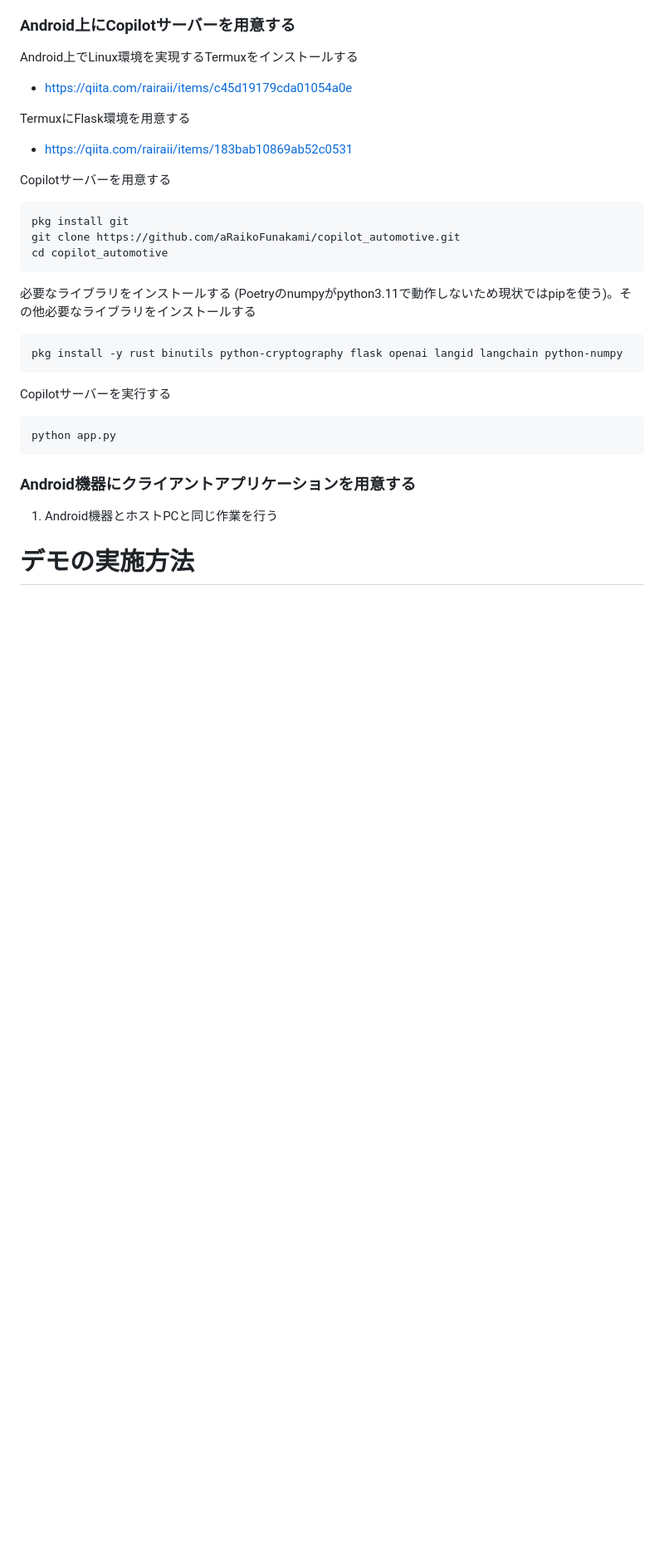
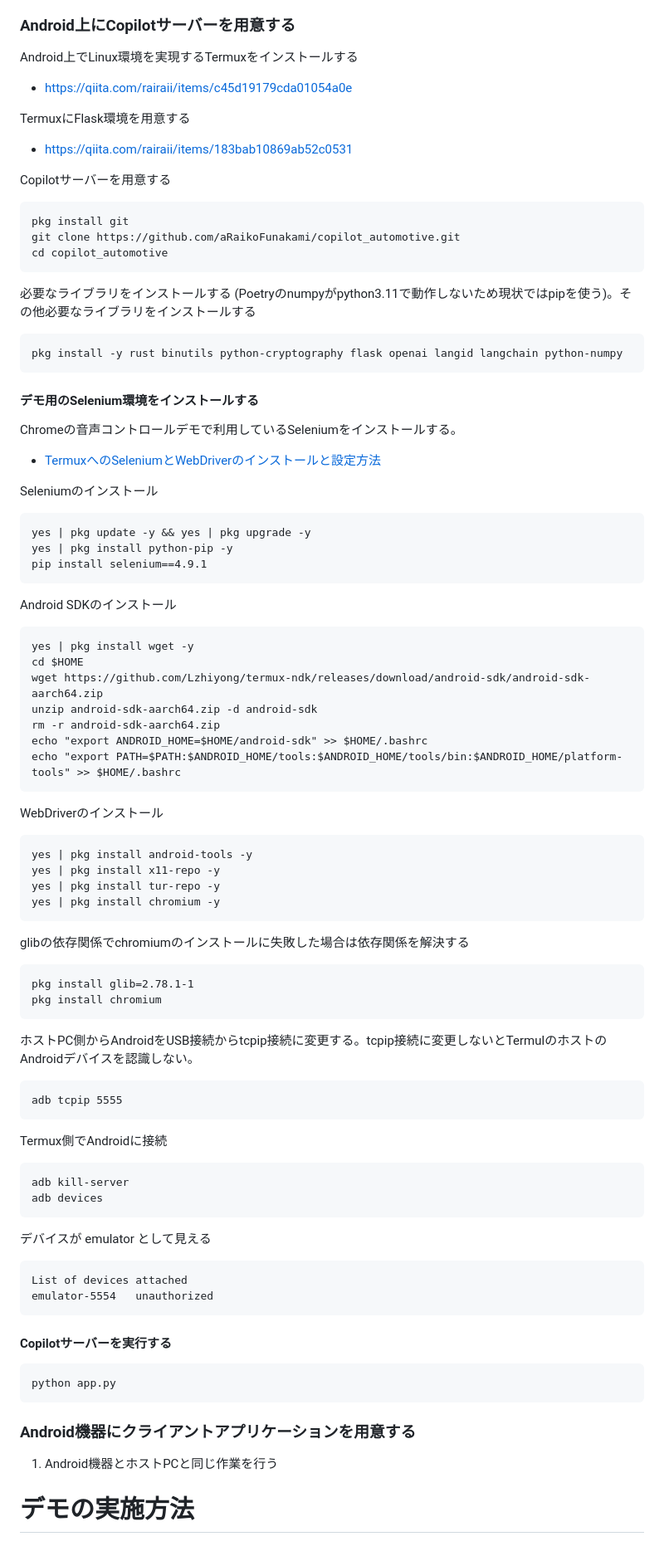
Before and after one commit to aRaikoFunakami/copilot_automotive, a Markdown page: README.md, the part around the change. Shown: that part at 83% size. GitHub-like rendering; blank space fills up the shorter version.

Commit message:
add selenium install know-how

````diff
--- a/README.md
+++ b/README.md
@@ -77,7 +77,61 @@ cd copilot_automotive
 pkg install -y rust binutils python-cryptography flask openai langid langchain python-numpy
 ```
 
-Copilotサーバーを実行する
+#### デモ用のSelenium環境をインストールする
+Chromeの音声コントロールデモで利用しているSeleniumをインストールする。
+- [TermuxへのSeleniumとWebDriverのインストールと設定方法](https://github.com/luanon404/Selenium-On-Termux-Android)
+
+Seleniumのインストール
+
+```terminal:Termuxで実行する
+yes | pkg update -y && yes | pkg upgrade -y
+yes | pkg install python-pip -y
+pip install selenium==4.9.1
+```
+Android SDKのインストール
+
+```terminal:Termuxで実行する
+yes | pkg install wget -y
+cd $HOME
+wget https://github.com/Lzhiyong/termux-ndk/releases/download/android-sdk/android-sdk-aarch64.zip
+unzip android-sdk-aarch64.zip -d android-sdk
+rm -r android-sdk-aarch64.zip
+echo "export ANDROID_HOME=$HOME/android-sdk" >> $HOME/.bashrc
+echo "export PATH=$PATH:$ANDROID_HOME/tools:$ANDROID_HOME/tools/bin:$ANDROID_HOME/platform-tools" >> $HOME/.bashrc
+```
+
+WebDriverのインストール
+```terminal:Termuxで実行する
+yes | pkg install android-tools -y
+yes | pkg install x11-repo -y
+yes | pkg install tur-repo -y
+yes | pkg install chromium -y
+```
+
+glibの依存関係でchromiumのインストールに失敗した場合は依存関係を解決する
+```terminal:Termuxで実行する
+pkg install glib=2.78.1-1
+pkg install chromium
+```
+
+ホストPC側からAndroidをUSB接続からtcpip接続に変更する。tcpip接続に変更しないとTermulのホストのAndroidデバイスを認識しない。
+```terminal: ホストPC
+adb tcpip 5555
+```
+
+Termux側でAndroidに接続
+```terminal: Termuxで実行
+adb kill-server
+adb devices
+```
+
+デバイスが emulator として見える
+```terminal
+List of devices attached
+emulator-5554	unauthorized
+```
+
+#### Copilotサーバーを実行する
 ```terminal:Termuxで実行する
 python app.py
 ```
````
